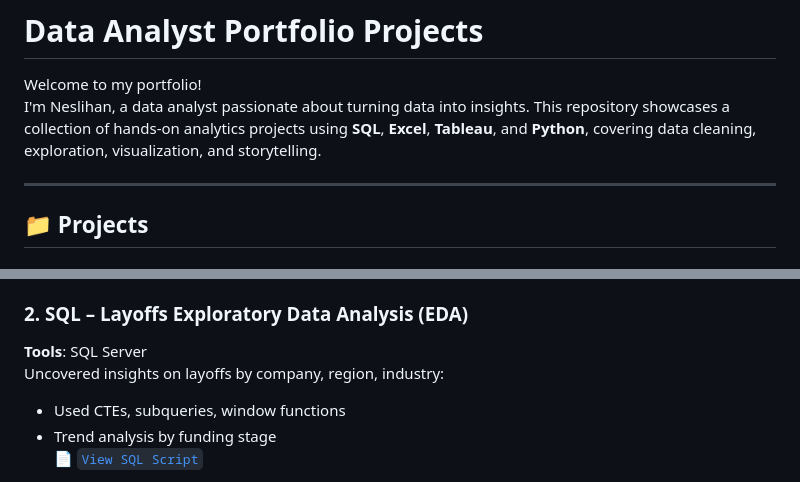
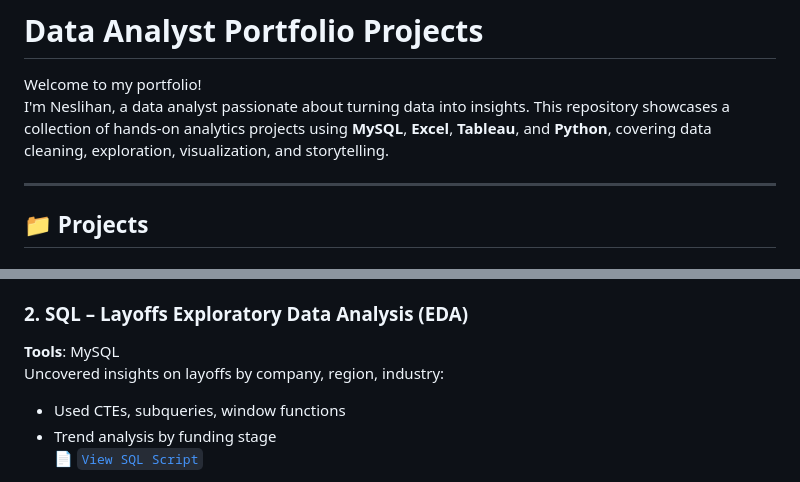
Before and after one commit to noztas/DataAnalystProjects, a Markdown page: README.md, 2 parts joined by grey strips. Drawn GitHub-style.

```diff
--- a/README.md
+++ b/README.md
@@ -1,7 +1,7 @@
 # Data Analyst Portfolio Projects
 
 Welcome to my portfolio!
-I'm Neslihan, a data analyst passionate about turning data into insights. This repository showcases a collection of hands-on analytics projects using **SQL**, **Excel**, **Tableau**, and **Python**, covering data cleaning, exploration, visualization, and storytelling.
+I'm Neslihan, a data analyst passionate about turning data into insights. This repository showcases a collection of hands-on analytics projects using **MySQL**, **Excel**, **Tableau**, and **Python**, covering data cleaning, exploration, visualization, and storytelling.
 
 ---
 
@@ -18,7 +18,7 @@ Used SQL Server to clean a global layoffs dataset:
 📄 [`View SQL Script`](./SQL_Data_Cleaning)
 
 ### 2. SQL – Layoffs Exploratory Data Analysis (EDA)
-**Tools**: SQL Server
+**Tools**: MySQL
 Uncovered insights on layoffs by company, region, industry:
 - Used CTEs, subqueries, window functions
 - Trend analysis by funding stage
```
